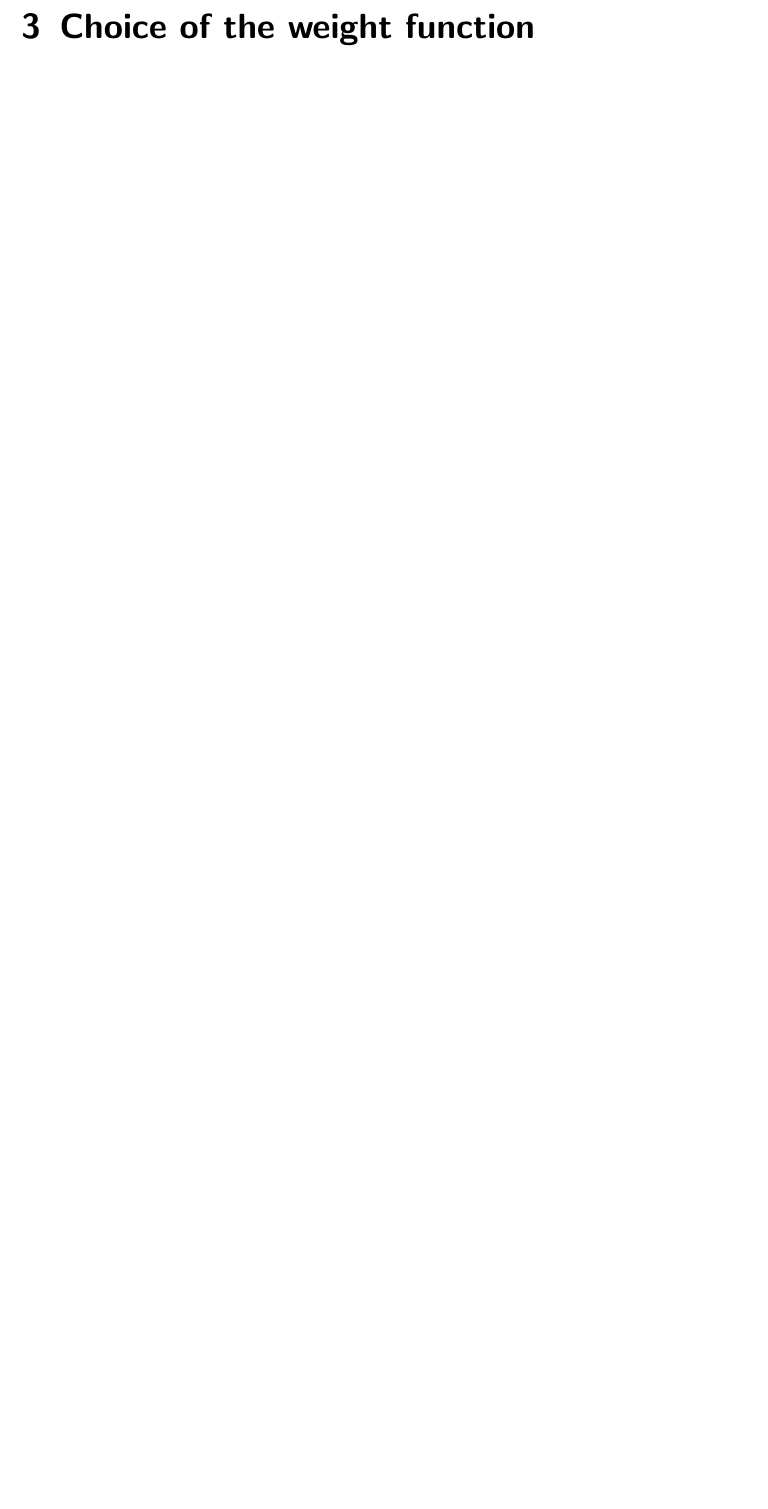
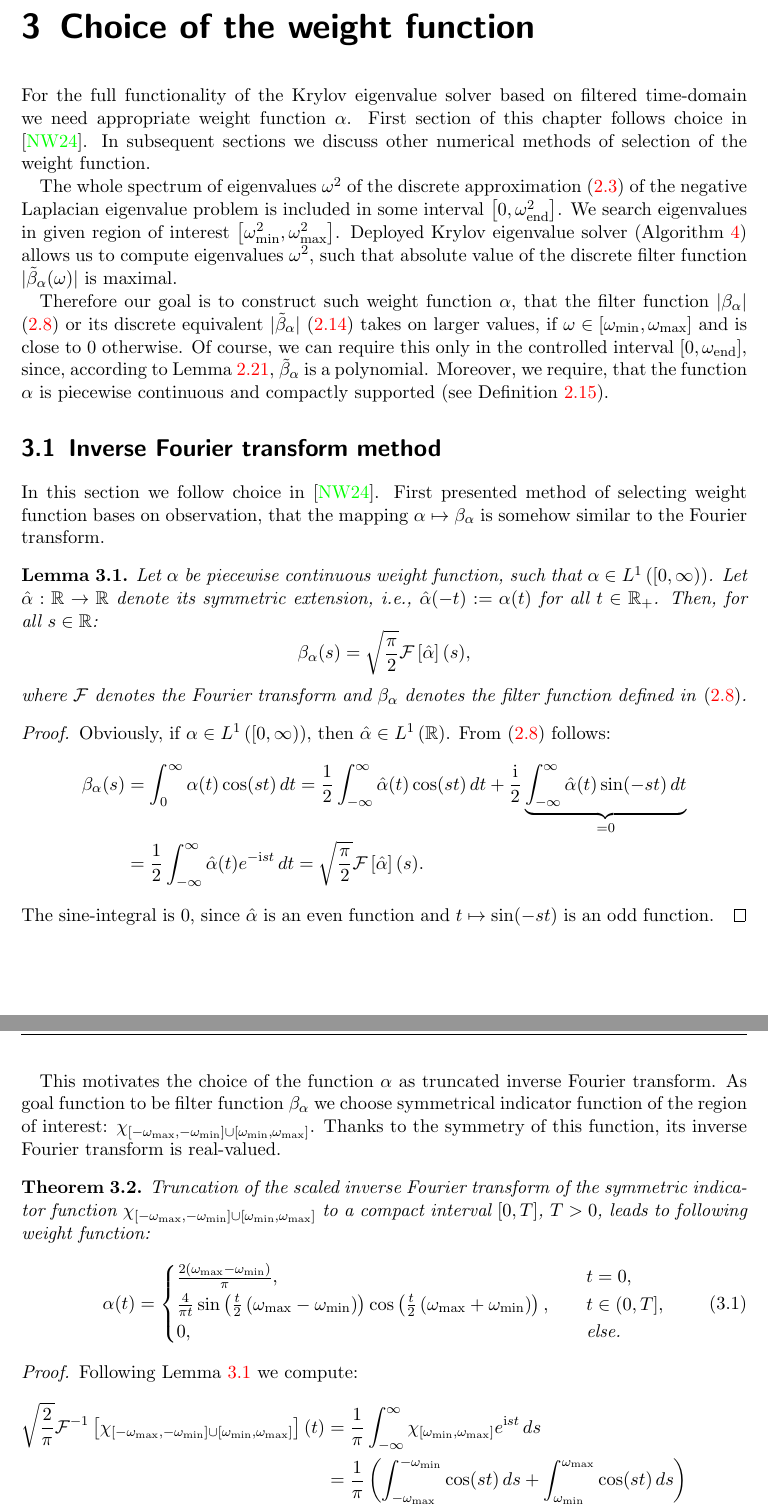
Before and after one commit to Michozord/Kylov_ev_solver, a LaTeX thesis (latex/bac.tex): part of page 18 of 19 before the commit and two parts of pages 18 and 19 of 20 after it, the two joined at a grey line, cut so that both start at the same text, the shorter picture padded with empty space. Compiled offline with pdfLaTeX.

Commit message:
Started 3rd chapter

```diff
--- a/latex/bac.tex
+++ b/latex/bac.tex
@@ -32,6 +32,8 @@
 \renewcommand{\Re}{\mathfrak{Re}}
 \newcommand{\dff}{\Tilde{\beta}_\alpha}
 \newcommand{\bigO}{\mathcal{O}}
+\newcommand{\F}{\mathcal{F}}
+\newcommand{\e}{\mathrm{end}}
 
 \algdef{SE}[DOWHILE]{Do}{doWhile}{\algorithmicdo}[1]{\algorithmicwhile\ #1}%
 
@@ -639,6 +641,62 @@ The chosen time-step $\tau$ should fulfill the CFL condition (see Lemma \ref{lem
 
 \chapter{Choice of the weight function}
 \label{chapter:function}
+For the full functionality of the Krylov eigenvalue solver based on filtered time-domain we need appropriate weight function $\alpha$. First section of this chapter follows choice in \cite{nannen}. In subsequent sections we discuss other numerical methods of selection of the weight function.
+
+The whole spectrum of eigenvalues $\omega^2$ of the discrete approximation \eqref{eq:matrix form} of the negative Laplacian eigenvalue problem is included in some interval $\left[0, \omega_\e^2\right]$. We search eigenvalues in given region of interest $\left[\omega_{\min}^2, \omega_{\max}^2\right]$. Deployed Krylov eigenvalue solver (Algorithm \ref{alg:Krylov pro}) allows us to compute eigenvalues $\omega^2$, such that absolute value of the discrete filter function $|\dff(\omega)|$ is maximal.
+
+Therefore our goal is to construct such weight function $\alpha$, that the filter function $|\beta_\alpha|$ \eqref{eq:cont filter function} or its discrete equivalent $|\dff|$ \eqref{eq:dff} takes on larger values, if $\omega \in \left[\omega_{\min}, \omega_{\max} \right]$ and is close to 0 otherwise. Of course, we can require this only in the controlled interval $\left[0, \omega_\e\right]$, since, according to Lemma \ref{lemma:dff}, $\dff$ is a polynomial. Moreover, we require, that the function $\alpha$ is piecewise continuous and compactly supported (see Definition \ref{def:pi_alpha}).
+
+\section{Inverse Fourier transform method}
+In this section we follow choice in \cite{nannen}. First presented method of selecting weight function bases on observation, that the mapping $ \alpha \mapsto \beta_\alpha$ is somehow similar to the Fourier transform.
+\begin{lemma}\label{lemma:alpha fourier}
+    Let $\alpha$ be piecewise continuous weight function, such that $\alpha \in L^1\left([0, \infty)\right)$. Let $\hat{\alpha}: \R \rightarrow \R$ denote its symmetric extension, i.e., $\hat{\alpha}(-t) := \alpha(t)$ for all $t\in \R_+$. Then, for all $s\in \R$:
+    \begin{equation*}
+        \beta_\alpha (s) = \sqrt{\frac{\pi}{2}} \F\left[\hat{\alpha}\right] (s),
+    \end{equation*}
+    where $\mathcal{F}$ denotes the Fourier transform and $\beta_\alpha$ denotes the filter function  defined in \eqref{eq:cont filter function}.
+\end{lemma}
+\begin{proof}
+    Obviously, if $\alpha \in L^1\left([0, \infty)\right)$, then $\hat{\alpha} \in L^1\left(\R\right)$. From \eqref{eq:cont filter function} follows:
+    \begin{align*}
+        \beta_\alpha (s) &= \int_0^\infty \alpha(t) \cos(s t) \,dt = \frac{1}{2}\int_{-\infty}^\infty \hat{\alpha}(t) \cos(s t) \,dt + \frac{\i}{2} \underbrace{\int_{-\infty}^\infty \hat{\alpha}(t) \sin(-st) \,dt}_{=0} \\&= \frac{1}{2} \int_{-\infty}^{\infty} \hat{\alpha}(t) e^{-\i st} \, dt = \sqrt{\frac{\pi}{2}} \F\left[\hat{\alpha}\right] (s).
+    \end{align*}
+    The sine-integral is 0, since $\hat{\alpha}$ is an even function and $t \mapsto \sin(-st)$ is an odd function.
+\end{proof}
+
+This motivates the choice of the function $\alpha$ as truncated inverse Fourier transform. As goal function to be filter function $\beta_\alpha$ we choose symmetrical indicator function of the region of interest: $\chi_{\left[-\omega_{\max}, -\omega_{\min}\right]\cup\left[\omega_{\min}, \omega_{\max}\right]}$. Thanks to the symmetry of this function, its inverse Fourier transform is real-valued.
+
+\begin{theorem}
+    Truncation of the scaled inverse Fourier transform of the symmetric indicator function $\chi_{\left[-\omega_{\max}, -\omega_{\min}\right]\cup\left[\omega_{\min}, \omega_{\max}\right]}$ to a compact interval $[0, T]$, $T>0$, leads to following weight function:
+    \begin{equation}\label{eq:alpha fourier}
+        \alpha(t) = \begin{cases}
+            \frac{2\left(\omega_{\max} - \omega_{\min}\right)}{\pi}, \quad & t = 0, \\
+            \frac{4}{\pi t} \sin\left(\frac{t}{2}\left(\omega_{\max}-\omega_{\min} \right)\right)\cos\left(\frac{t}{2}\left(\omega_{\max}+\omega_{\min} \right)\right), \quad & t \in (0, T], \\
+            0, \quad & \text{else.}
+        \end{cases}
+    \end{equation}
+\end{theorem}
+\begin{proof}
+    Following Lemma \ref{lemma:alpha fourier} we compute:
+    \begin{align*}
+        \sqrt{\frac{2}{\pi}} \F^{-1}\left[\chi_{\left[-\omega_{\max}, -\omega_{\min}\right]\cup\left[\omega_{\min}, \omega_{\max}\right]}\right](t) &= \frac{1}{\pi} \int_{-\infty}^\infty \chi_{\left[\omega_{\min}, \omega_{\max}\right]} e^{\i st} \, ds \\
+        & = \frac{1}{\pi} \left( \int_{-\omega_{\max}}^{-\omega_{\min}} \cos(st) \, ds + \int_{\omega_{\min}}^{\omega_{\max}} \cos(st) \, ds\right) \\ &+ \frac{\i}{\pi} \underbrace{\left(\int_{-\omega_{\max}}^{-\omega_{\min}} \sin(st) \, ds + \int_{\omega_{\min}}^{\omega_{\max}} \sin(st) \, ds \right)}_{=0} \\
+        &= \frac{2}{\pi}\int_{\omega_{\min}}^{\omega_{\max}} \cos(st) \, ds \\
+        &= \frac{2}{\pi t} \left(\sin\left(t\omega_{\max}\right) - \sin\left(t\omega_{\min}\right)\right) \\
+        &= \frac{4}{\pi t} \sin\left(\frac{t}{2}\left(\omega_{\max}-\omega_{\min} \right)\right)\cos\left(\frac{t}{2}\left(\omega_{\max}+\omega_{\min} \right)\right).
+    \end{align*}
+    Obtained function is real-valued, but does not have compact support. Therefore we truncate it to finite interval $(0, T]$ and set $\alpha|_{(T, \infty)} := 0$. Since the limit from the right as $t\rightarrow 0^+$ is finite, we can right-continuously in 0 extend the function to interval $[0, \infty)$. This leads to representation \eqref{eq:alpha fourier}.
+\end{proof}
+
+
+
+
+
+
+
+
+
+
 
 \bibliographystyle{alpha}
 %\bibliographystyle{abbrv}
```
Also changed, not shown: latex/bac.tex (6 more changed lines).
